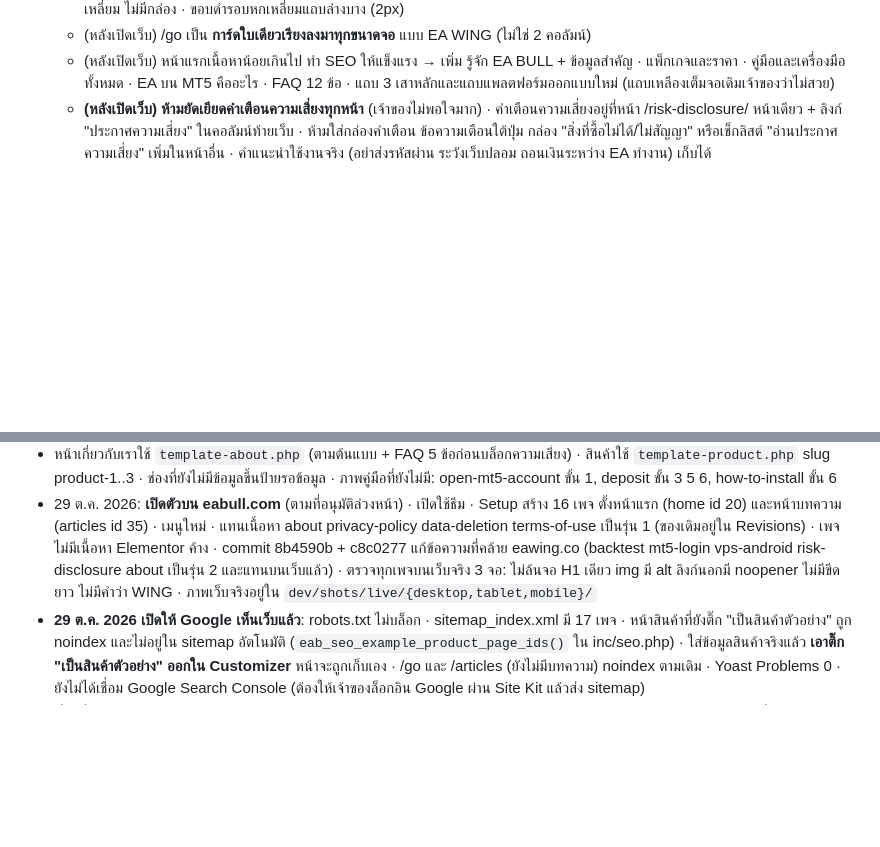
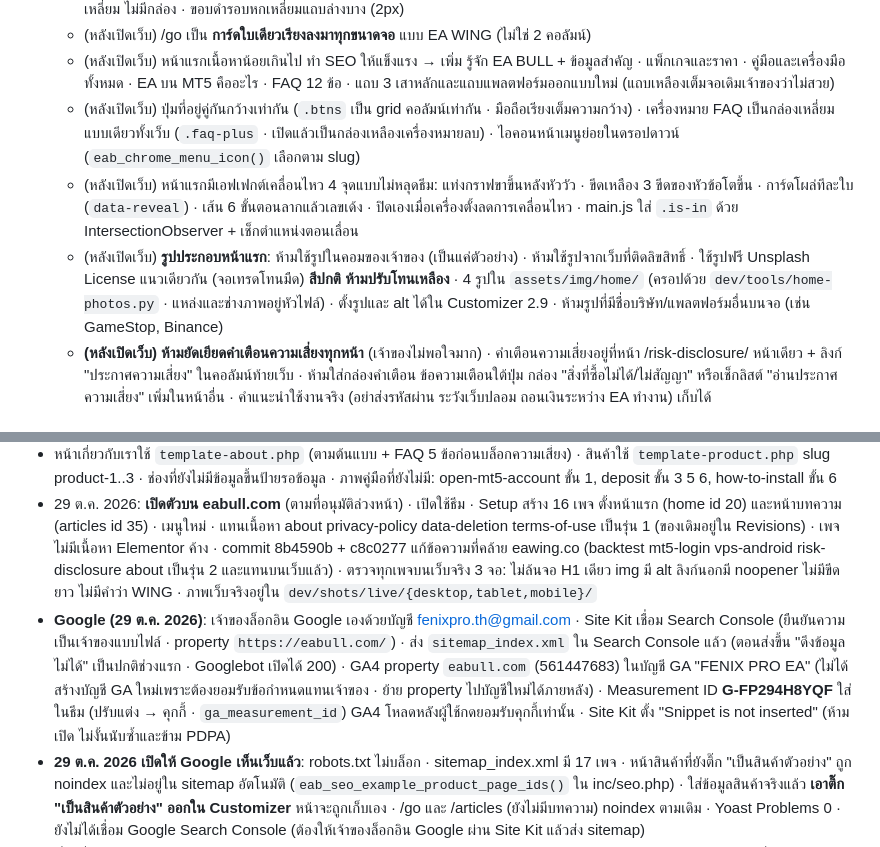
Before and after one commit to easpeciallab-max/eabull-theme, a Markdown page: CLAUDE.md, 2 parts joined by grey strips. GitHub-like rendering; blank space fills up the shorter version.

Commit message:
Record Google setup, motion, photos and menu icon rules
Co-Authored-By: Claude Opus 5.5 <noreply@anthropic.com>

```diff
--- a/CLAUDE.md
+++ b/CLAUDE.md
@@ -33,6 +33,9 @@
   - (หลังเปิดเว็บ) ตัวอักษร EABULL บน header ชิดล่างให้ตรงฐานหัววัว · ปุ่ม LINE ทุกปุ่มใช้โลโก้ LINE จริง (`eab_icon('line')`) · ปุ่มลอยเปิดช่องทางติดต่อใช้ไอคอนฟองคุยกันซ้อน 2 อัน (`chats`) และ **ไม่มีปุ่มลอยบนจอที่มีแถบล่าง (≤900px)** · ปุ่มเมนูเป็น 3 ขีดขาวปลายเหลี่ยม ไม่มีกล่อง · ขอบดำรอบหกเหลี่ยมแถบล่างบาง (2px)
   - (หลังเปิดเว็บ) /go เป็น **การ์ดใบเดียวเรียงลงมาทุกขนาดจอ** แบบ EA WING (ไม่ใช่ 2 คอลัมน์)
   - (หลังเปิดเว็บ) หน้าแรกเนื้อหาน้อยเกินไป ทำ SEO ให้แข็งแรง → เพิ่ม รู้จัก EA BULL + ข้อมูลสำคัญ · แพ็กเกจและราคา · คู่มือและเครื่องมือทั้งหมด · EA บน MT5 คืออะไร · FAQ 12 ข้อ · แถบ 3 เสาหลักและแถบแพลตฟอร์มออกแบบใหม่ (แถบเหลืองเต็มจอเดิมเจ้าของว่าไม่สวย)
+  - (หลังเปิดเว็บ) ปุ่มที่อยู่คู่กันกว้างเท่ากัน (`.btns` เป็น grid คอลัมน์เท่ากัน · มือถือเรียงเต็มความกว้าง) · เครื่องหมาย FAQ เป็นกล่องเหลี่ยมแบบเดียวทั้งเว็บ (`.faq-plus` · เปิดแล้วเป็นกล่องเหลืองเครื่องหมายลบ) · ไอคอนหน้าเมนูย่อยในดรอปดาวน์ (`eab_chrome_menu_icon()` เลือกตาม slug)
+  - (หลังเปิดเว็บ) หน้าแรกมีเอฟเฟกต์เคลื่อนไหว 4 จุดแบบไม่หลุดธีม: แท่งกราฟขาขึ้นหลังหัววัว · ขีดเหลือง 3 ขีดของหัวข้อโตขึ้น · การ์ดโผล่ทีละใบ (`data-reveal`) · เส้น 6 ขั้นตอนลากแล้วเลขเด้ง · ปิดเองเมื่อเครื่องตั้งลดการเคลื่อนไหว · main.js ใส่ `.is-in` ด้วย IntersectionObserver + เช็กตำแหน่งตอนเลื่อน
+  - (หลังเปิดเว็บ) **รูปประกอบหน้าแรก**: ห้ามใช้รูปในคอมของเจ้าของ (เป็นแค่ตัวอย่าง) · ห้ามใช้รูปจากเว็บที่ติดลิขสิทธิ์ · ใช้รูปฟรี Unsplash License แนวเดียวกัน (จอเทรดโทนมืด) **สีปกติ ห้ามปรับโทนเหลือง** · 4 รูปใน `assets/img/home/` (ครอปด้วย `dev/tools/home-photos.py` · แหล่งและช่างภาพอยู่หัวไฟล์) · ตั้งรูปและ alt ได้ใน Customizer 2.9 · ห้ามรูปที่มีชื่อบริษัท/แพลตฟอร์มอื่นบนจอ (เช่น GameStop, Binance)
   - **(หลังเปิดเว็บ) ห้ามยัดเยียดคำเตือนความเสี่ยงทุกหน้า** (เจ้าของไม่พอใจมาก) · คำเตือนความเสี่ยงอยู่ที่หน้า /risk-disclosure/ หน้าเดียว + ลิงก์ "ประกาศความเสี่ยง" ในคอลัมน์ท้ายเว็บ · ห้ามใส่กล่องคำเตือน ข้อความเตือนใต้ปุ่ม กล่อง "สิ่งที่ซื้อไม่ได้/ไม่สัญญา" หรือเช็กลิสต์ "อ่านประกาศความเสี่ยง" เพิ่มในหน้าอื่น · คำแนะนำใช้งานจริง (อย่าส่งรหัสผ่าน ระวังเว็บปลอม ถอนเงินระหว่าง EA ทำงาน) เก็บได้
 
 ## ข้อมูลจริงที่ได้แล้ว
@@ -105,5 +108,6 @@
 - 29 ต.ค. 2026: **เฟส 2 รื้อหน้าตาธีมเสร็จ** (ผู้ช่วย 4 ชุดตาม docs/phase2.md + งานกลาง) · ทุกหน้าใน preview ตรงกับต้นแบบ · ตรวจผ่าน: php -l ทุกไฟล์ · check-settings (none) · check-content all good · check-brand no brand leaks · `/mockup/_check.html` บน preview ธีม (http://localhost:8791/mockup/_check.html) ผ่าน 24 หน้า × 3 จอ · ข้อความที่แสดงจริงซ้ำ EA WING 0 ท่อน (หมายเหตุในโค้ดของ setup/seo/infra/customizer ยังมีข้อความเดิม ไม่แสดงบนเว็บ) · ภาพธีมด้วย `py -3 -I dev/tools/shoot-theme.py`
 - หน้าเกี่ยวกับเราใช้ `template-about.php` (ตามต้นแบบ + FAQ 5 ข้อก่อนบล็อกความเสี่ยง) · สินค้าใช้ `template-product.php` slug product-1..3 · ช่องที่ยังไม่มีข้อมูลขึ้นป้ายรอข้อมูล · ภาพคู่มือที่ยังไม่มี: open-mt5-account ขั้น 1, deposit ขั้น 3 5 6, how-to-install ขั้น 6
 - 29 ต.ค. 2026: **เปิดตัวบน eabull.com** (ตามที่อนุมัติล่วงหน้า) · เปิดใช้ธีม · Setup สร้าง 16 เพจ ตั้งหน้าแรก (home id 20) และหน้าบทความ (articles id 35) · เมนูใหม่ · แทนเนื้อหา about privacy-policy data-deletion terms-of-use เป็นรุ่น 1 (ของเดิมอยู่ใน Revisions) · เพจไม่มีเนื้อหา Elementor ค้าง · commit 8b4590b + c8c0277 แก้ข้อความที่คล้าย eawing.co (backtest mt5-login vps-android risk-disclosure about เป็นรุ่น 2 และแทนบนเว็บแล้ว) · ตรวจทุกเพจบนเว็บจริง 3 จอ: ไม่ล้นจอ H1 เดียว img มี alt ลิงก์นอกมี noopener ไม่มีขีดยาว ไม่มีคำว่า WING · ภาพเว็บจริงอยู่ใน `dev/shots/live/{desktop,tablet,mobile}/`
+- **Google (29 ต.ค. 2026)**: เจ้าของล็อกอิน Google เองด้วยบัญชี fenixpro.th@gmail.com · Site Kit เชื่อม Search Console (ยืนยันความเป็นเจ้าของแบบไฟล์ · property `https://eabull.com/`) · ส่ง `sitemap_index.xml` ใน Search Console แล้ว (ตอนส่งขึ้น "ดึงข้อมูลไม่ได้" เป็นปกติช่วงแรก · Googlebot เปิดได้ 200) · GA4 property `eabull.com` (561447683) ในบัญชี GA "FENIX PRO EA" (ไม่ได้สร้างบัญชี GA ใหม่เพราะต้องยอมรับข้อกำหนดแทนเจ้าของ · ย้าย property ไปบัญชีใหม่ได้ภายหลัง) · Measurement ID **G-FP294H8YQF** ใส่ในธีม (ปรับแต่ง → คุกกี้ · `ga_measurement_id`) GA4 โหลดหลังผู้ใช้กดยอมรับคุกกี้เท่านั้น · Site Kit ตั้ง "Snippet is not inserted" (ห้ามเปิด ไม่งั้นนับซ้ำและข้าม PDPA)
 - **29 ต.ค. 2026 เปิดให้ Google เห็นเว็บแล้ว**: robots.txt ไม่บล็อก · sitemap_index.xml มี 17 เพจ · หน้าสินค้าที่ยังติ๊ก "เป็นสินค้าตัวอย่าง" ถูก noindex และไม่อยู่ใน sitemap อัตโนมัติ (`eab_seo_example_product_page_ids()` ใน inc/seo.php) · ใส่ข้อมูลสินค้าจริงแล้ว **เอาติ๊ก "เป็นสินค้าตัวอย่าง" ออกใน Customizer** หน้าจะถูกเก็บเอง · /go และ /articles (ยังไม่มีบทความ) noindex ตามเดิม · Yoast Problems 0 · ยังไม่ได้เชื่อม Google Search Console (ต้องให้เจ้าของล็อกอิน Google ผ่าน Site Kit แล้วส่ง sitemap)
 - เรื่องที่ร่างไว้และต้องให้เจ้าของยืนยัน: ข้อกำหนดเขียนว่า EA BULL ไม่ใช่โบรกเกอร์และไม่ถือเงินเทรดของลูกค้า · เว็บไม่ให้บริการผู้ที่ยังไม่บรรลุนิติภาวะ · ปุ่ม "เข้า Portal Zaurix" ยังไม่มีลิงก์ (ลิงก์ที่ได้มาเป็นลิงก์สมัคร)
```
